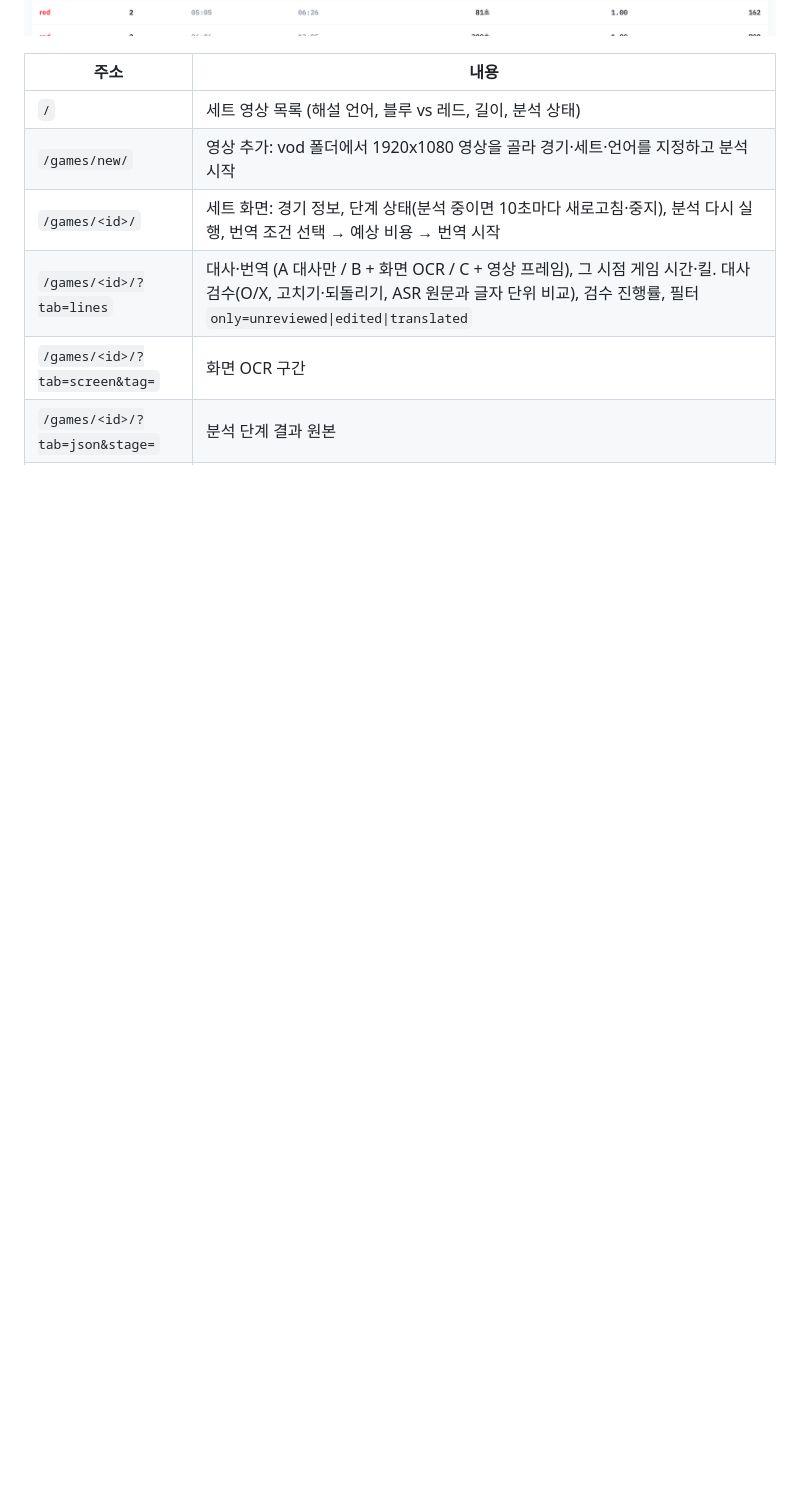
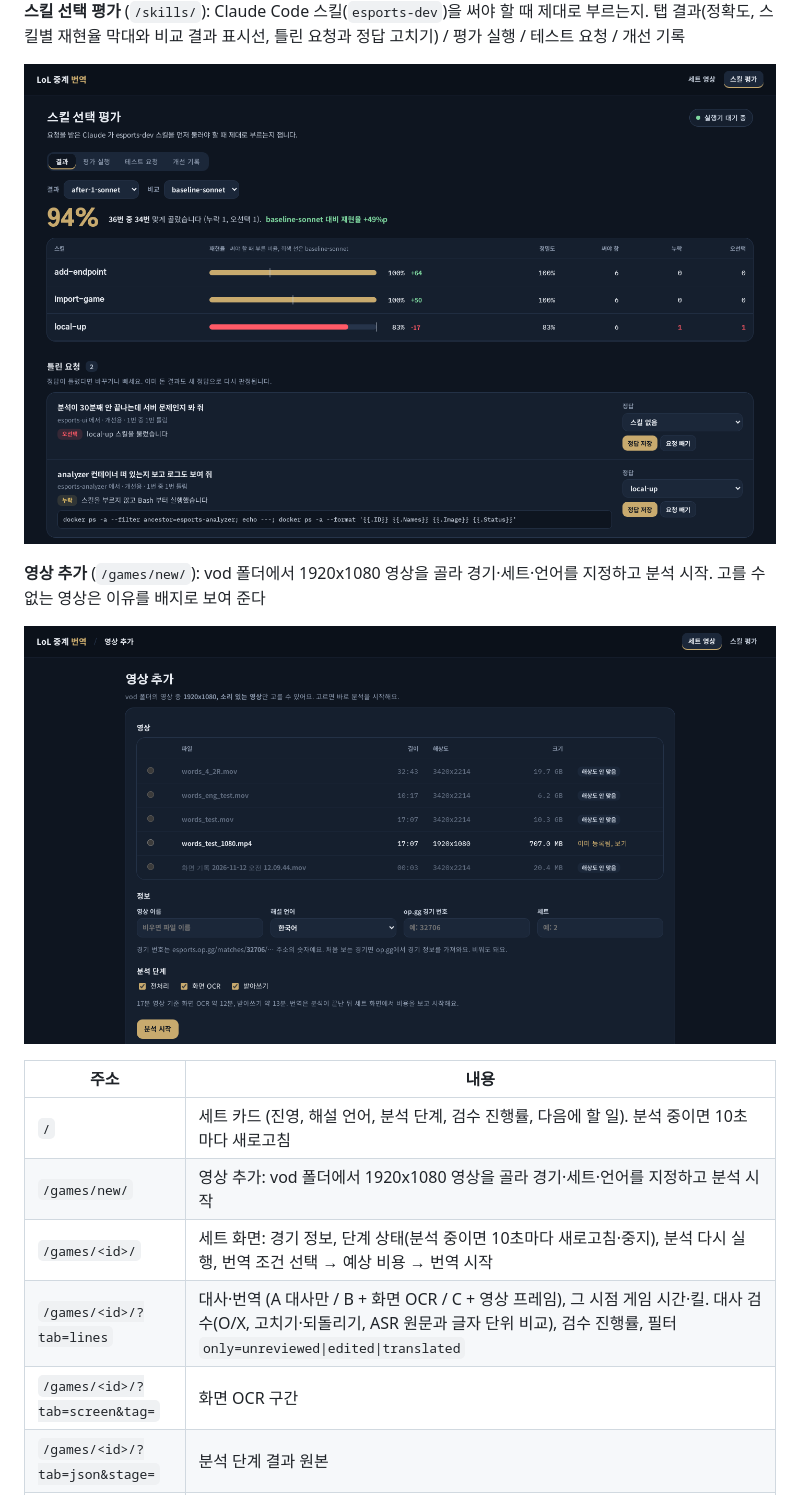
Before and after one commit to Esports-local/esports-ui, a Markdown page: README.md, the part around one of its changes. Rendered like a GitHub page; pictures changed too: docs/images/game_new.png (added), docs/images/screen_ocr.png, docs/images/skills.png (added); blank space fills up the shorter version.

```diff
--- a/README.md
+++ b/README.md
@@ -19,9 +25,17 @@ LoL 중계 번역 실험의 화면 (Django 템플릿). [esports-api](https://git
 
 ![화면 OCR 구간](docs/images/screen_ocr.png)
 
+**스킬 선택 평가** (`/skills/`): Claude Code 스킬(`esports-dev`)을 써야 할 때 제대로 부르는지. 탭 결과(정확도, 스킬별 재현율 막대와 비교 결과 표시선, 틀린 요청과 정답 고치기) / 평가 실행 / 테스트 요청 / 개선 기록
+
+![스킬 선택 평가](docs/images/skills.png)
+
+**영상 추가** (`/games/new/`): vod 폴더에서 1920x1080 영상을 골라 경기·세트·언어를 지정하고 분석 시작. 고를 수 없는 영상은 이유를 배지로 보여 준다
+
+![영상 추가](docs/images/game_new.png)
+
 | 주소 | 내용 |
 |---|---|
-| `/` | 세트 영상 목록 (해설 언어, 블루 vs 레드, 길이, 분석 상태) |
+| `/` | 세트 카드 (진영, 해설 언어, 분석 단계, 검수 진행률, 다음에 할 일). 분석 중이면 10초마다 새로고침 |
 | `/games/new/` | 영상 추가: vod 폴더에서 1920x1080 영상을 골라 경기·세트·언어를 지정하고 분석 시작 |
 | `/games/<id>/` | 세트 화면: 경기 정보, 단계 상태(분석 중이면 10초마다 새로고침·중지), 분석 다시 실행, 번역 조건 선택 → 예상 비용 → 번역 시작 |
 | `/games/<id>/?tab=lines` | 대사·번역 (A 대사만 / B + 화면 OCR / C + 영상 프레임), 그 시점 게임 시간·킬. 대사 검수(O/X, 고치기·되돌리기, ASR 원문과 글자 단위 비교), 검수 진행률, 필터 `only=unreviewed\|edited\|translated` |
```
Also changed, not shown: other parts of README.md (+9 -3 lines), docs/images/game_overview.png, docs/images/home.png (added), docs/images/lines.png.
